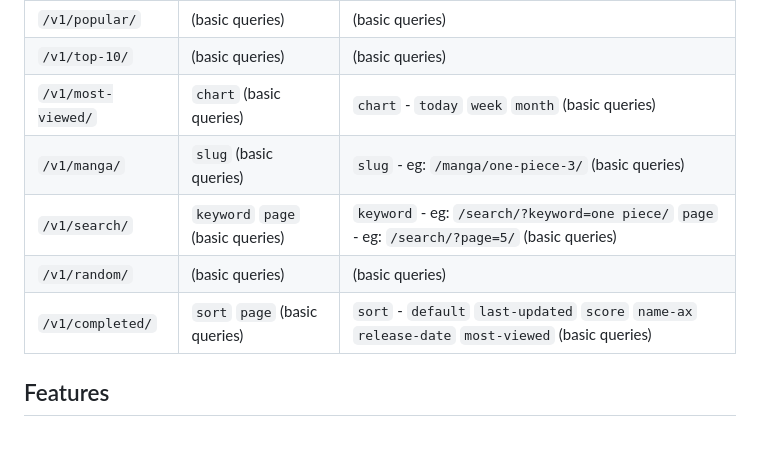
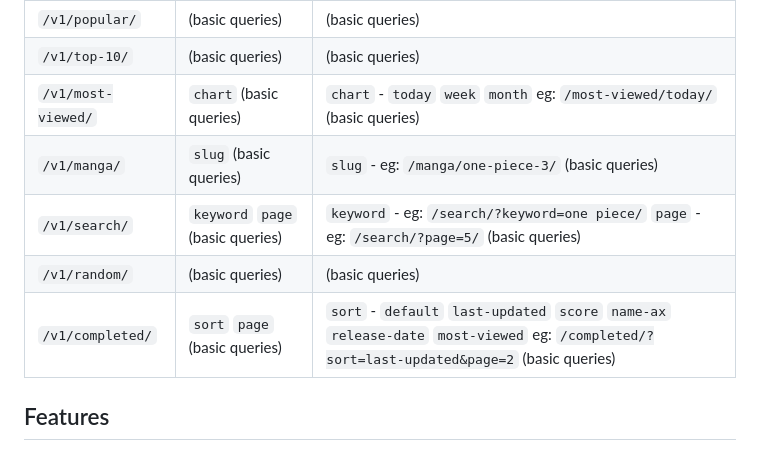
Before and after one commit to moonlitgrace/mangareader-api, a Markdown page: README.md, the part around the change. Drawn GitHub-style.

Commit message:
docs: update query reference

```diff
--- a/README.md
+++ b/README.md
@@ -33,7 +33,7 @@ MangaAPI is a Python-based web scraping tool built with FastAPI that provides ea
                 <code>chart</code>
                 (basic queries)
             </td>
-            <td><code>chart</code> - <code>today</code> <code>week</code> <code>month</code> (basic queries)</td>
+            <td><code>chart</code> - <code>today</code> <code>week</code> <code>month</code> eg: <code>/most-viewed/today/</code> (basic queries)</td>
         </tr>
         <tr>
             <td><code>/v1/manga/</code></td>
@@ -68,7 +68,7 @@ MangaAPI is a Python-based web scraping tool built with FastAPI that provides ea
                 <code>page</code>
                 (basic queries)
             </td>
-            <td><code>sort</code> - <code>default</code> <code>last-updated</code> <code>score</code> <code>name-ax</code> <code>release-date</code> <code>most-viewed</code> (basic queries)</td>
+            <td><code>sort</code> - <code>default</code> <code>last-updated</code> <code>score</code> <code>name-ax</code> <code>release-date</code> <code>most-viewed</code> eg: <code>/completed/?sort=last-updated&page=2</code> (basic queries)</td>
         </tr>
     </tbody>
 </table>
```
